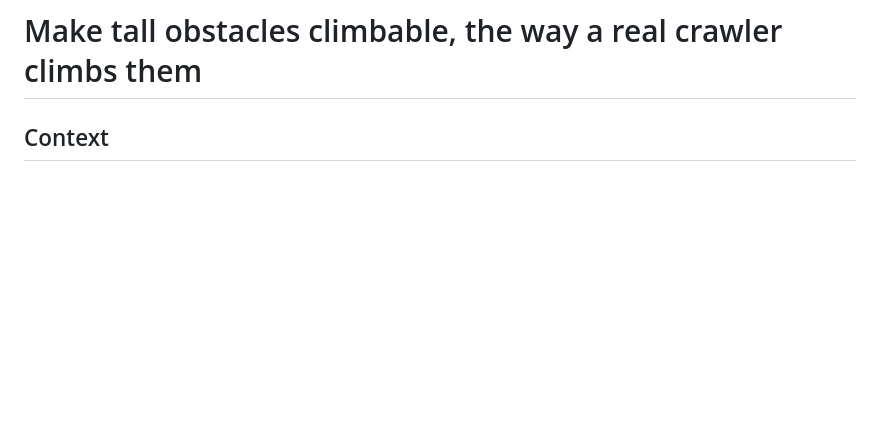
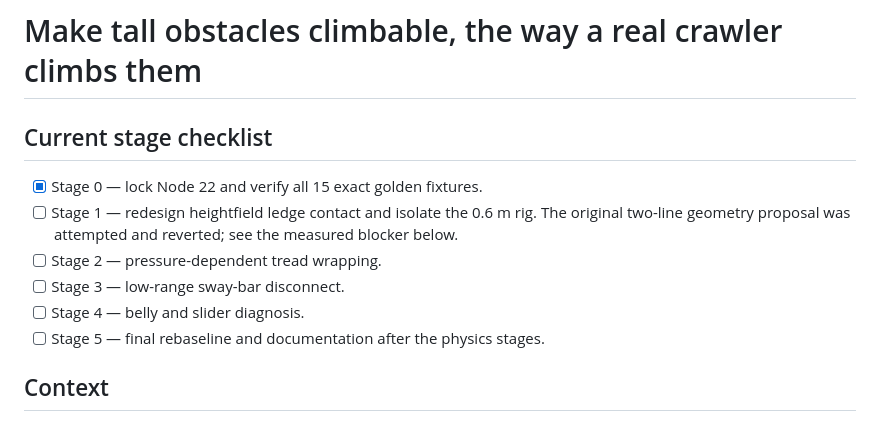
Before and after one commit to JackKruger/mydrunner, a Markdown page: CLIMBING_REALISM_PLAN.md, the part around the change. Drawn GitHub-style; blank space fills up the shorter version.

Commit message:
Document climbing handoff and GitHub SSH

```diff
--- a/CLIMBING_REALISM_PLAN.md
+++ b/CLIMBING_REALISM_PLAN.md
@@ -5,6 +5,17 @@
 > pending.
 
 # Make tall obstacles climbable, the way a real crawler climbs them
+
+## Current stage checklist
+
+- [x] Stage 0 — lock Node 22 and verify all 15 exact golden fixtures.
+- [ ] Stage 1 — redesign heightfield ledge contact and isolate the 0.6 m rig.
+  The original two-line geometry proposal was attempted and reverted; see the
+  measured blocker below.
+- [ ] Stage 2 — pressure-dependent tread wrapping.
+- [ ] Stage 3 — low-range sway-bar disconnect.
+- [ ] Stage 4 — belly and slider diagnosis.
+- [ ] Stage 5 — final rebaseline and documentation after the physics stages.
 
 ## Context
 
```
Also changed, not shown: CLAUDE.md (+1 -0 lines).
